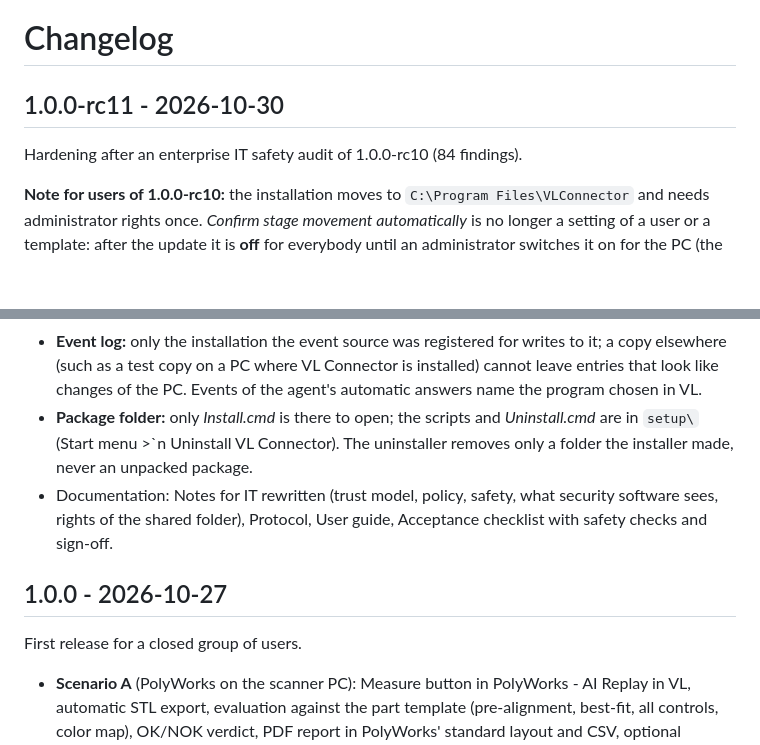
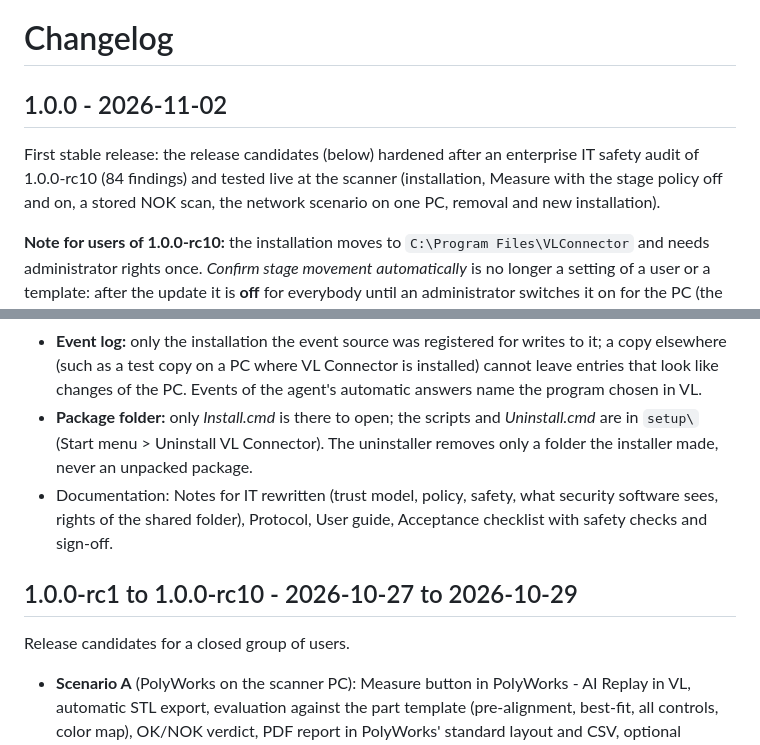
Before and after one commit to sidlos/VLConnector, a Markdown page: CHANGELOG.md, 2 parts joined by grey strips. GitHub-like rendering; blank space fills up the shorter version.

Commit message:
Release 1.0.0
First stable release: the release candidates hardened after the enterprise IT safety audit of 1.0.0-rc10 and
tested live at the scanner on 2026-11-02 (installation, Measure with the stage policy off and on, a stored NOK
scan, the network scenario on one PC, removal and new installation).
- VERSION 1.0.0; CHANGELOG: section 1.0.0 (2026-11-02); the old "1.0.0 - 2026-10-27" heading named what were
  release candidates rc1 to rc10 and says so now; a stray "`n" from an earlier edit removed.
- Screenshots renewed (Network page wording, warning window headline, version on About); the screenshot tool sets
  the headline the warning window now sets when it is shown.

Co-Authored-By: Claude Opus 5.5 <noreply@anthropic.com>

```diff
--- a/CHANGELOG.md
+++ b/CHANGELOG.md
@@ -1,8 +1,10 @@
 # Changelog
 
-## 1.0.0-rc11 - 2026-10-30
+## 1.0.0 - 2026-11-02
 
-Hardening after an enterprise IT safety audit of 1.0.0-rc10 (84 findings).
+First stable release: the release candidates (below) hardened after an enterprise IT safety audit of 1.0.0-rc10
+(84 findings) and tested live at the scanner (installation, Measure with the stage policy off and on, a stored NOK
+scan, the network scenario on one PC, removal and new installation).
 
 **Note for users of 1.0.0-rc10:** the installation moves to `C:\Program Files\VLConnector` and needs
 administrator rights once. *Confirm stage movement automatically* is no longer a setting of a user or a template:
@@ -47,13 +49,14 @@ working through forwarders.
 - **Event log:** only the installation the event source was registered for writes to it; a copy elsewhere (such as a
   test copy on a PC where VL Connector is installed) cannot leave entries that look like changes of the PC. Events of the
   agent's automatic answers name the program chosen in VL.
-- **Package folder:** only *Install.cmd* is there to open; the scripts and *Uninstall.cmd* are in `setup\` (Start menu >`n  Uninstall VL Connector). The uninstaller removes only a folder the installer made, never an unpacked package.
+- **Package folder:** only *Install.cmd* is there to open; the scripts and *Uninstall.cmd* are in `setup\` (Start menu >
+  Uninstall VL Connector). The uninstaller removes only a folder the installer made, never an unpacked package.
 - Documentation: Notes for IT rewritten (trust model, policy, safety, what security software sees, rights of
   the shared folder), Protocol, User guide, Acceptance checklist with safety checks and sign-off.
 
-## 1.0.0 - 2026-10-27
+## 1.0.0-rc1 to 1.0.0-rc10 - 2026-10-27 to 2026-10-29
 
-First release for a closed group of users.
+Release candidates for a closed group of users.
 
 - **Scenario A** (PolyWorks on the scanner PC): Measure button in PolyWorks - AI Replay in VL, automatic STL
   export, evaluation against the part template (pre-alignment, best-fit, all controls, color map), OK/NOK
```
Also changed, not shown: docs/User-Guide.md (+1 -1 lines), docs/images/settings-about.png, docs/images/settings-diagnostics.png, docs/images/settings-network.png, docs/images/stage-warning.png, 3 other files.
